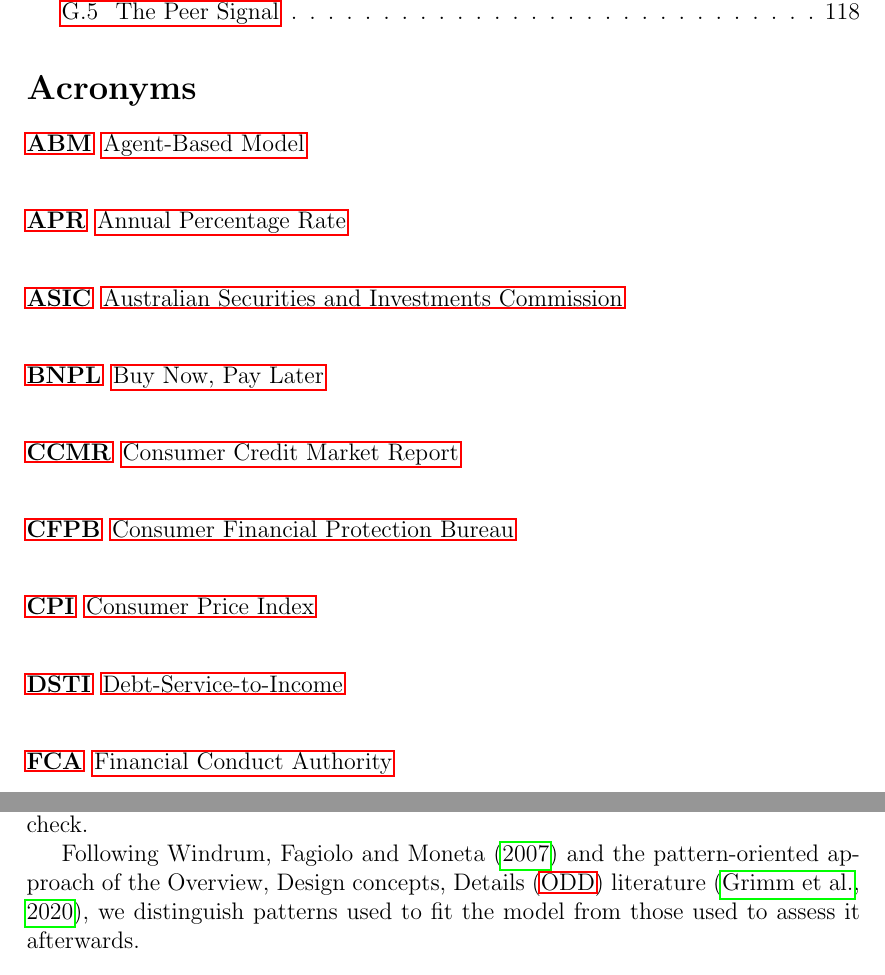
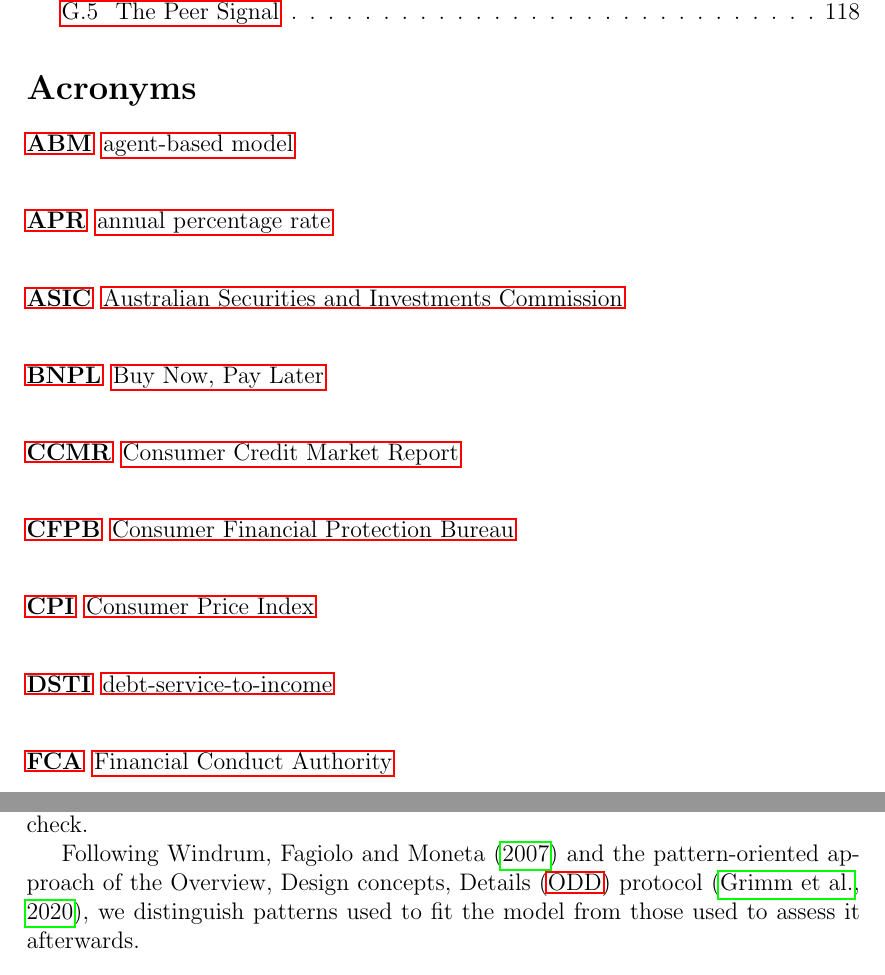
Before and after one commit to marclevin/bnpl-debt-dynamics, a LaTeX thesis (thesis/main.tex, which reads thesis/chapters/01_introduction.tex): two parts of pages 5 and 9 of 119, joined at a grey line, cut so that both start at the same text. Compiled offline with pdfLaTeX.

Commit message:
Writing: lower-case generic acronym expansions; ODD protocol (#48)
ABM, APR, DSTI and LMI expand in lower case, so the first use no longer
prints capitals mid-sentence. Proper names keep their capitals. The
introduction calls ODD a protocol, as Section 2 does.

Co-Authored-By: Claude Opus 5.5 <noreply@anthropic.com>
Claude-Session: https://claude.ai/code/session_015h8tFDomwavQ1Hjw9X4Cew

```diff
--- a/thesis/chapters/01_introduction.tex
+++ b/thesis/chapters/01_introduction.tex
@@ -129,7 +129,7 @@
 middle-income households. We use this result only as a cross-model plausibility check.
 
 Following Windrum, Fagiolo and Moneta~\citeyearpar{windrum2007validation} and the pattern-oriented approach of
-the \ac{ODD} literature~\citep{grimm2020odd}, we distinguish patterns
+the \ac{ODD} protocol~\citep{grimm2020odd}, we distinguish patterns
 used to fit the model from those used to assess it afterwards.
 
 \subsubsection*{Empirical Evidence on Buy Now, Pay Later}
--- a/thesis/main.tex
+++ b/thesis/main.tex
@@ -129,15 +129,15 @@
 \addcontentsline{toc}{section}{Acronyms}
 
 \begin{acronym}
-    \acro{ABM}{Agent-Based Model}
-    \acro{APR}{Annual Percentage Rate}
+    \acro{ABM}{agent-based model}
+    \acro{APR}{annual percentage rate}
     \acro{ASIC}{Australian Securities and Investments Commission}
     \acro{BNPL}{Buy Now, Pay Later}
     \acro{CCMR}{Consumer Credit Market Report}
     \acro{CFPB}{Consumer Financial Protection Bureau}
     \acro{COICOP}{Classification of Individual Consumption According to Purpose}
     \acro{CPI}{Consumer Price Index}
-    \acro{DSTI}{Debt-Service-to-Income}
+    \acro{DSTI}{debt-service-to-income}
     \acro{FCA}{Financial Conduct Authority}
     \acro{FINASA}{FinTech Association of South Africa}
     \acro{FinScope}{FinScope South Africa Consumer Survey}
```
Also changed, not shown: thesis/main.tex (2 more changed lines).
